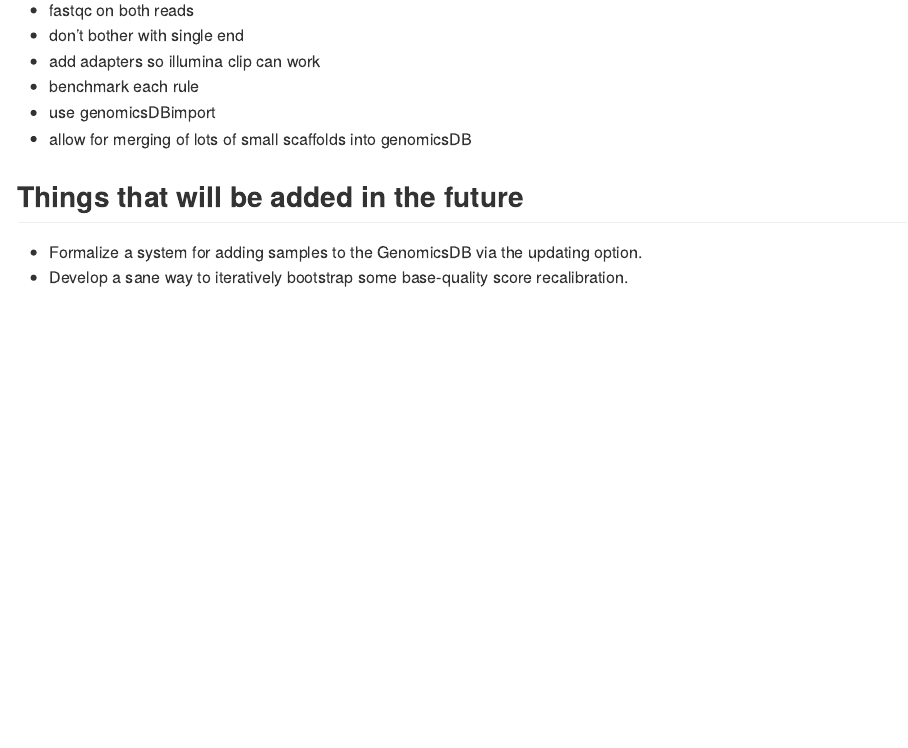
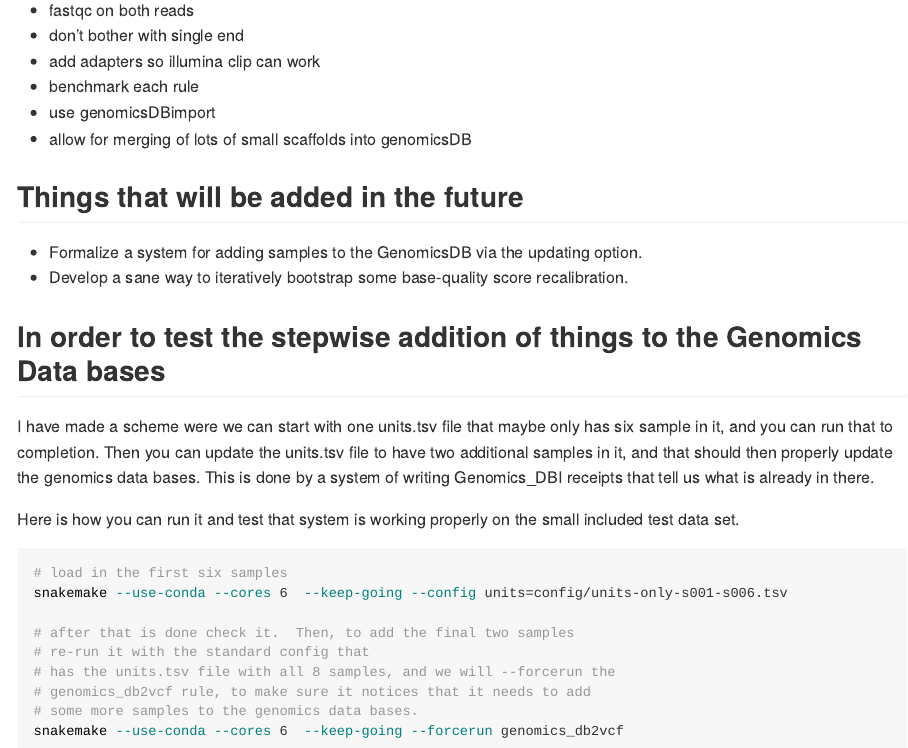
Before and after one commit to eriqande/mega-non-model-wgs-snakeflow, an R Markdown document (README.Rmd): the page in a window 1100 px wide, from 1670 px down. The pictures show the output file README.md that the author committed with the source, drawn offline in the style of GitHub; long lines of code are wrapped.

Commit message:
Add necessary elements to allow Gen DB updating

````diff
--- a/README.Rmd
+++ b/README.Rmd
@@ -89,3 +89,28 @@ knitr::include_graphics("README_files/test_run_dag_condensed.svg")
 option.
 * Develop a sane way to iteratively bootstrap some base-quality score
 recalibration.
+
+
+## In order to test the stepwise addition of things to the Genomics Data bases
+
+I have made a scheme were we can start with one units.tsv file that
+maybe only has six sample in it, and you can run that to completion.
+Then you can update the units.tsv file to have two additional samples
+in it, and that should then properly update the genomics data bases.  This
+is done by a system of writing Genomics_DBI receipts that tell us what is already
+in there.
+
+Here is how you can run it and test that system is working properly on the
+small included test data set.
+```sh
+# load in the first six samples
+snakemake --use-conda --cores 6  --keep-going --config units=config/units-only-s001-s006.tsv
+
+# after that is done check it.  Then, to add the final two samples
+# re-run it with the standard config that
+# has the units.tsv file with all 8 samples, and we will --forcerun the
+# genomics_db2vcf rule, to make sure it notices that it needs to add
+# some more samples to the genomics data bases.
+snakemake --use-conda --cores 6  --keep-going --forcerun genomics_db2vcf
+
+```
````
Also changed, not shown: config/units-only-s001-s006.tsv (added, +15 -0 lines), README.md, 2 other files.
